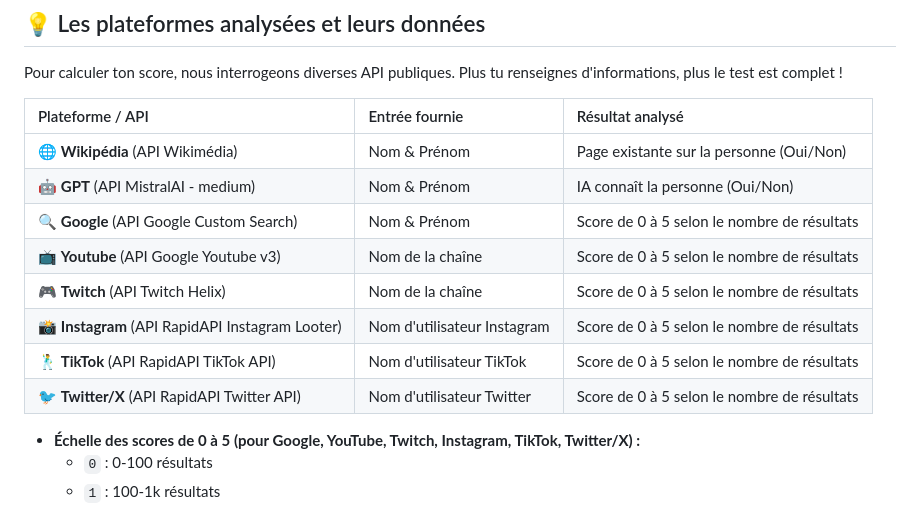
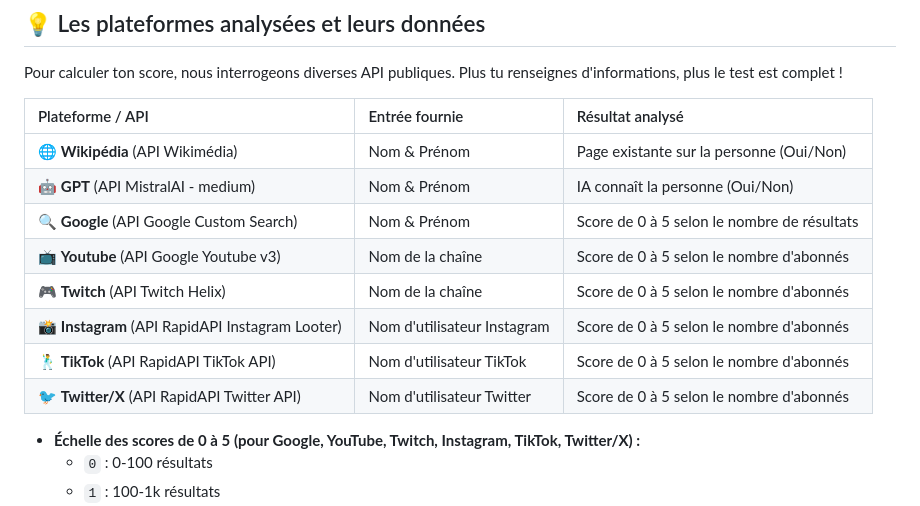
Before and after one commit to fardellatimothe/es-tu_celebre, a Markdown page: README.md, the part around the change. GitHub-like rendering.

```diff
--- a/README.md
+++ b/README.md
@@ -33,11 +33,11 @@ Pour calculer ton score, nous interrogeons diverses API publiques. Plus tu rense
 | 🌐 **Wikipédia** (API Wikimédia) | Nom & Prénom | Page existante sur la personne (Oui/Non) |
 | 🤖 **GPT** (API MistralAI - medium) | Nom & Prénom | IA connaît la personne (Oui/Non) |
 | 🔍 **Google** (API Google Custom Search) | Nom & Prénom | Score de 0 à 5 selon le nombre de résultats |
-| 📺 **Youtube** (API Google Youtube v3) | Nom de la chaîne | Score de 0 à 5 selon le nombre de résultats |
-| 🎮 **Twitch** (API Twitch Helix) | Nom de la chaîne | Score de 0 à 5 selon le nombre de résultats |
-| 📸 **Instagram** (API RapidAPI Instagram Looter) | Nom d'utilisateur Instagram | Score de 0 à 5 selon le nombre de résultats |
-| 🕺 **TikTok** (API RapidAPI TikTok API) | Nom d'utilisateur TikTok | Score de 0 à 5 selon le nombre de résultats |
-| 🐦 **Twitter/X** (API RapidAPI Twitter API) | Nom d'utilisateur Twitter | Score de 0 à 5 selon le nombre de résultats |
+| 📺 **Youtube** (API Google Youtube v3) | Nom de la chaîne | Score de 0 à 5 selon le nombre d'abonnés |
+| 🎮 **Twitch** (API Twitch Helix) | Nom de la chaîne | Score de 0 à 5 selon le nombre d'abonnés |
+| 📸 **Instagram** (API RapidAPI Instagram Looter) | Nom d'utilisateur Instagram | Score de 0 à 5 selon le nombre d'abonnés |
+| 🕺 **TikTok** (API RapidAPI TikTok API) | Nom d'utilisateur TikTok | Score de 0 à 5 selon le nombre d'abonnés |
+| 🐦 **Twitter/X** (API RapidAPI Twitter API) | Nom d'utilisateur Twitter | Score de 0 à 5 selon le nombre d'abonnés |
 
 
 * **Échelle des scores de 0 à 5 (pour Google, YouTube, Twitch, Instagram, TikTok, Twitter/X) :**
```
